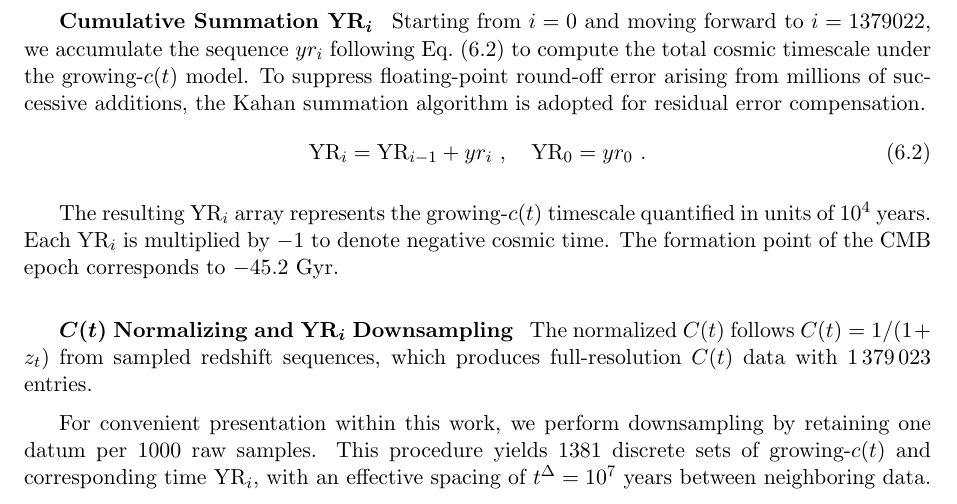
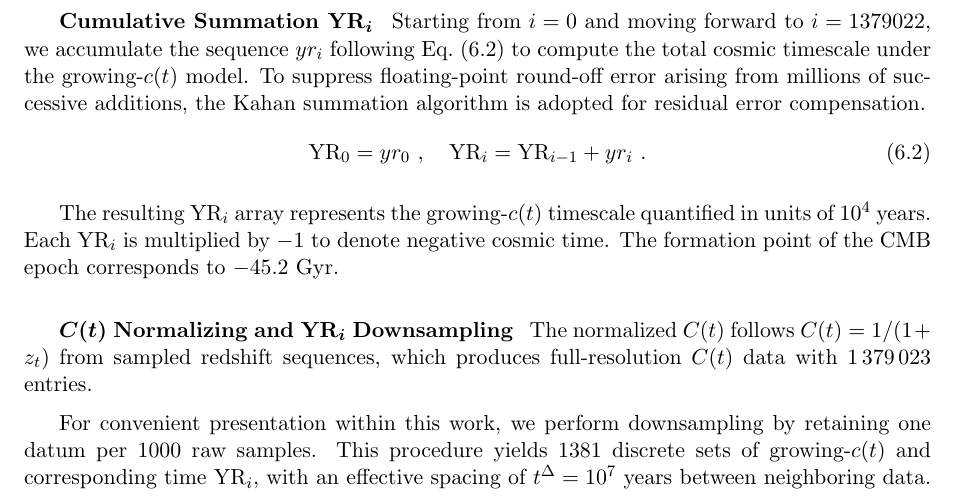
Before and after one commit to ma-xian-liang/2026-growing-ct, a LaTeX document (2026-growing-ct.tex): part of page 17 of 60, cut so that both start at the same text. Compiled offline with pdfLaTeX.

Commit message:
{ V2.1+🖤 }_Update_2026.09.05

```diff
--- a/2026-growing-ct.tex
+++ b/2026-growing-ct.tex
@@ -2372,7 +2372,7 @@
 	{\bf Cumulative Summation $\boldsymbol{\mathrm{YR}_i}$}\,\,\,
 	Starting from $i=0$ and moving forward to $i=1379022$, we accumulate the sequence $yr_i$ following Eq.~(6.2) to compute the total cosmic timescale under the growing-$c(t)$ model. To suppress floating-point round-off error arising from millions of successive additions, the Kahan summation algorithm is adopted for residual error compensation.
 	$$
-	\mathrm{YR}_i = \mathrm{YR}_{i-1} + yr_i \,\,,\quad \mathrm{YR}_0 = yr_0 \,\,.\eqno(6.2)
+	\mathrm{YR}_0 = yr_0 \,\,,\quad \mathrm{YR}_i = \mathrm{YR}_{i-1} + yr_i \,\,.\eqno(6.2)
 	$$
 
 	\medskip
```
Also changed, not shown: 2026-growing-ct.pdf.
